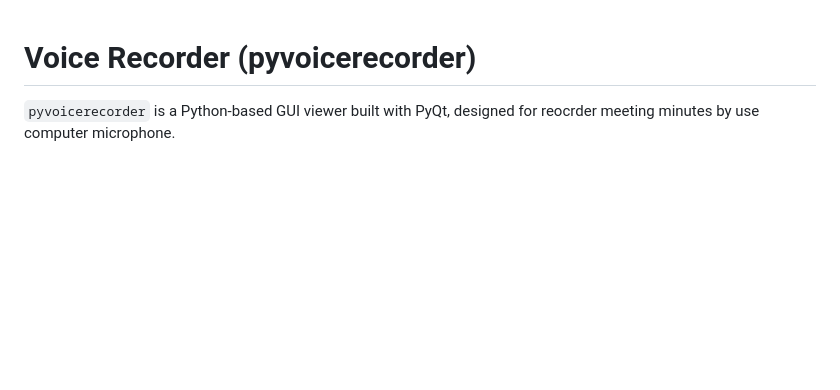
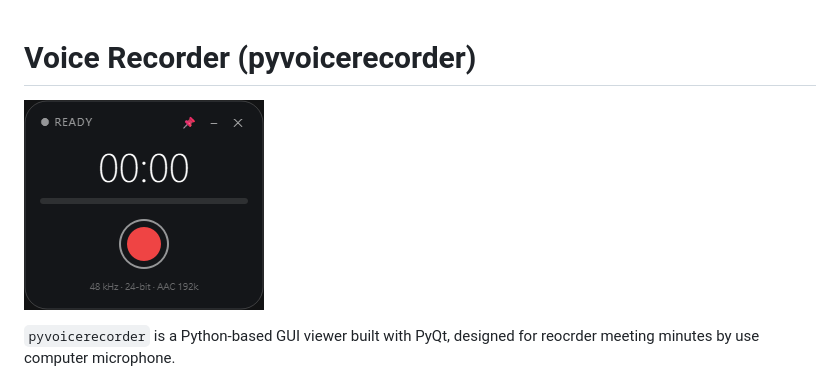
Before and after one commit to kanechien6962/pyvoicerecorder, a Markdown page: readme.md, the part around the change. Rendered like a GitHub page; pictures changed too: rec_ui.png (added); blank space fills up the shorter version.

```diff
--- a/readme.md
+++ b/readme.md
@@ -1,4 +1,6 @@
 # Voice Recorder (pyvoicerecorder)
+
+![rec_ui](./rec_ui.png)
 
 `pyvoicerecorder` is a Python-based GUI viewer built with PyQt, designed for reocrder meeting minutes by use computer microphone.
 
```
